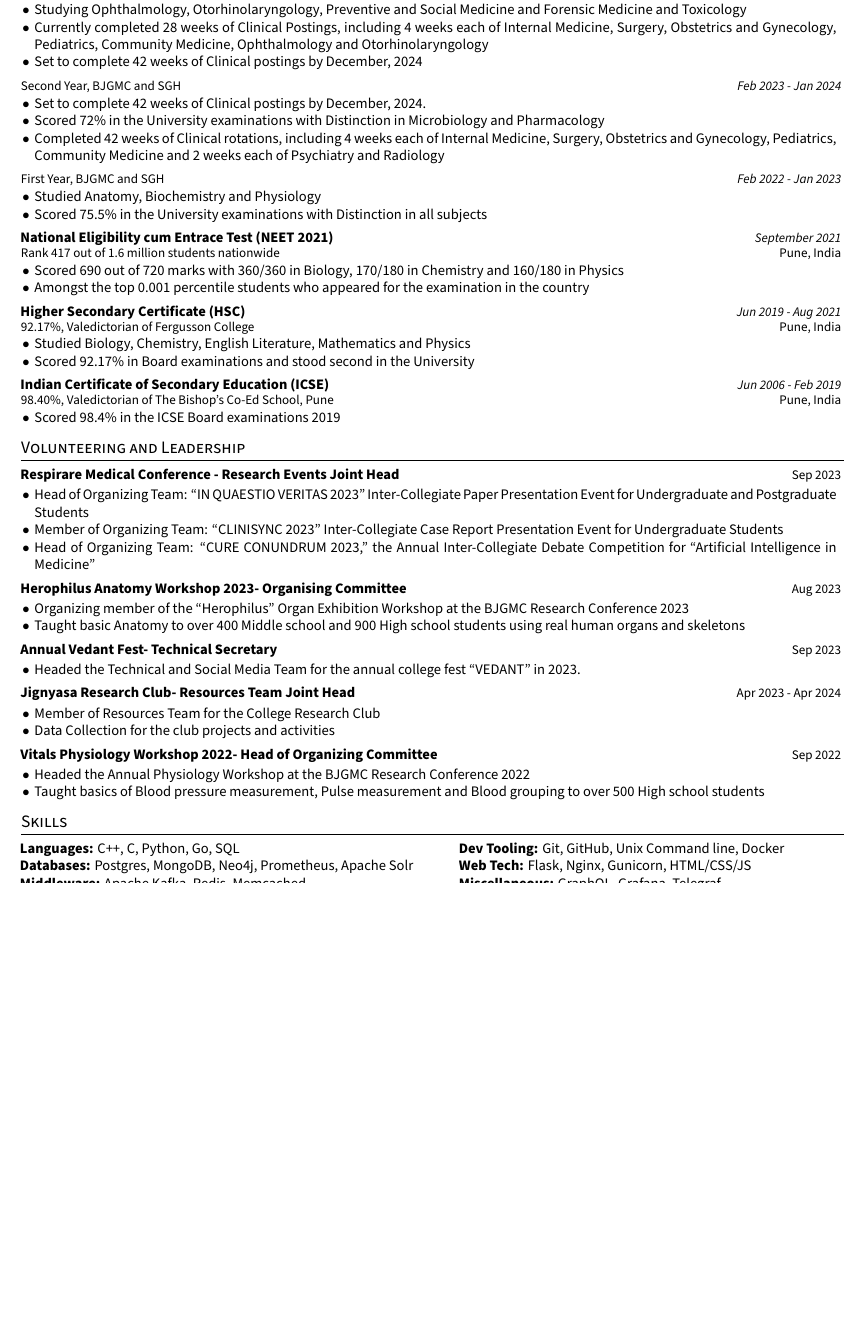
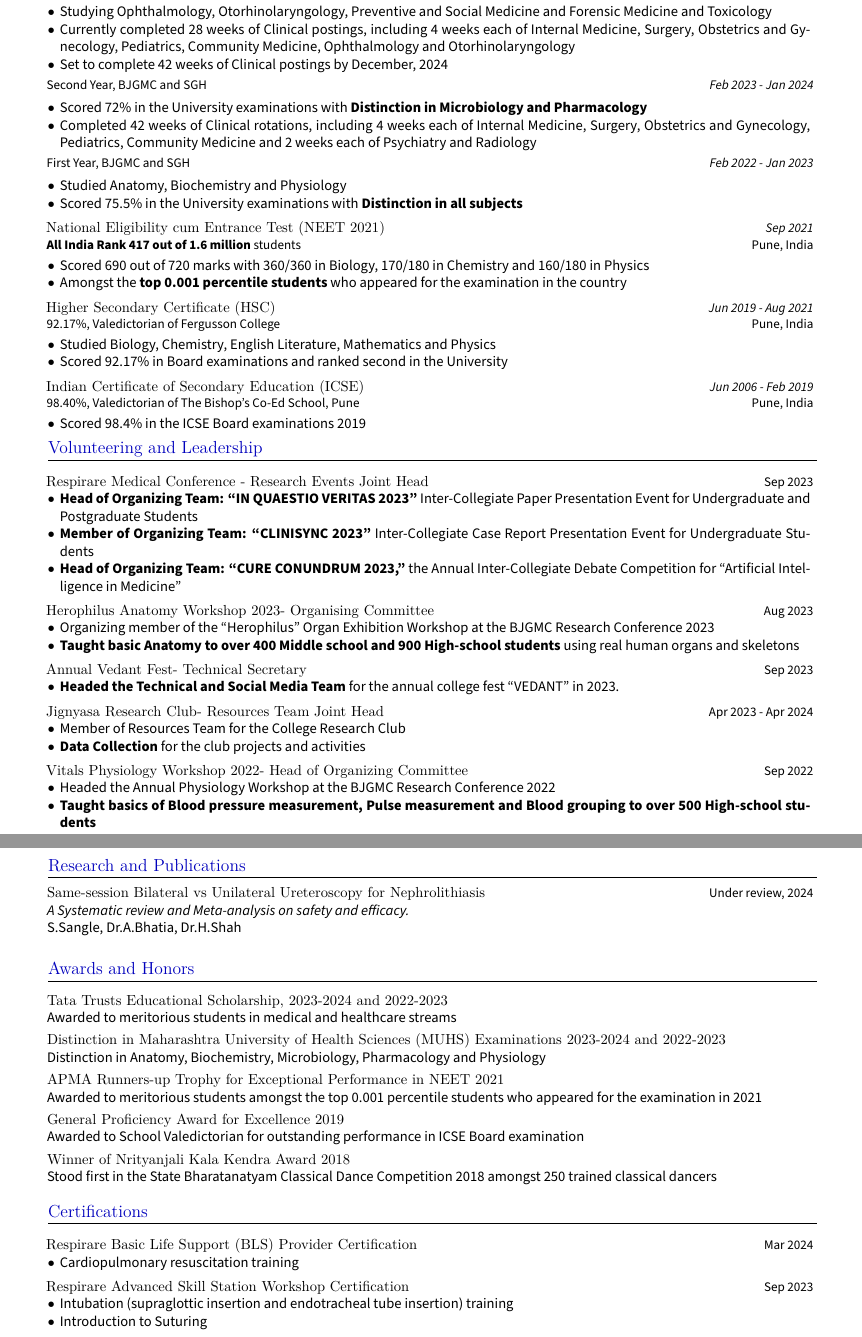
Before and after one commit to sankalp-sangle/Resume, a LaTeX document (main.tex, which reads content/awards.tex, content/certifications.tex, content/education.tex): part of the page before the commit and two parts of pages 1 and 2 of 2 after it, the two joined at a grey line, cut so that both start at the same text, the shorter picture padded with empty space. Compiled offline with XeLaTeX.

Commit message:
First draft

```diff
--- /dev/null
+++ b/content/awards.tex
@@ -0,0 +1,24 @@
+\section{Awards and Honors}
+\resumeSubHeadingListStart
+
+\resumeAward
+{Tata Trusts Educational Scholarship, 2023-2024 and 2022-2023}
+{Awarded to meritorious students in medical and healthcare streams}
+
+\resumeAward
+{Distinction in Maharashtra University of Health Sciences (MUHS) Examinations 2023-2024 and 2022-2023}
+{Distinction in Anatomy, Biochemistry, Microbiology, Pharmacology and Physiology}
+
+\resumeAward
+{APMA Runners-up Trophy for Exceptional Performance in NEET 2021}
+{Awarded to meritorious students amongst the top 0.001 percentile students who appeared for the examination in 2021}
+
+\resumeAward
+{General Proficiency Award for Excellence 2019}
+{Awarded to School Valedictorian for outstanding performance in ICSE Board examination}
+
+\resumeAward
+{Winner of Nrityanjali Kala Kendra Award 2018}
+{Stood first in the State Bharatanatyam Classical Dance Competition 2018 amongst 250 trained classical dancers}
+
+\resumeSubHeadingListEnd
--- /dev/null
+++ b/content/certifications.tex
@@ -0,0 +1,25 @@
+\vspace{-3mm}
+\section{Certifications}
+\resumeSubHeadingListStart
+
+\resumeProject
+{Respirare Basic Life Support (BLS) Provider Certification}
+{}
+{Mar 2024}
+
+\resumeItemListStart
+\item[$\bullet$] Cardiopulmonary resuscitation training
+\resumeItemListEnd
+
+\resumeProject
+{Respirare Advanced Skill Station Workshop Certification}
+{}
+{Sep 2023}
+
+\resumeItemListStart
+		\item[$\bullet$] Intubation (supraglottic insertion and endotracheal tube insertion) training
+        \item[$\bullet$] Introduction to Suturing
+\resumeItemListEnd
+
+\resumeSubHeadingListEnd
+\vspace{-5.5mm}
--- a/content/education.tex
+++ b/content/education.tex
@@ -9,15 +9,14 @@
 
 \resumeItemListStart
 \item[$\bullet$] Studying Ophthalmology, Otorhinolaryngology, Preventive and Social Medicine and Forensic Medicine and Toxicology
-\item[$\bullet$] Currently completed 28 weeks of Clinical Postings, including 4 weeks each of Internal Medicine, Surgery, Obstetrics and Gynecology, Pediatrics, Community Medicine, Ophthalmology and Otorhinolaryngology
+\item[$\bullet$] Currently completed 28 weeks of Clinical postings, including 4 weeks each of Internal Medicine, Surgery, Obstetrics and Gynecology, Pediatrics, Community Medicine, Ophthalmology and Otorhinolaryngology
 \item[$\bullet$] Set to complete 42 weeks of Clinical postings by December, 2024
 \resumeItemListEnd
 
 \resumeSubExp{Second Year, BJGMC and SGH}{Feb 2023 - Jan 2024}
 
 \resumeItemListStart
-\item[$\bullet$] Set to complete 42 weeks of Clinical postings by December, 2024.
-\item[$\bullet$] Scored 72\% in the University examinations with Distinction in Microbiology and Pharmacology
+\item[$\bullet$] Scored 72\% in the University examinations with \textbf{Distinction in Microbiology and Pharmacology}
 \item[$\bullet$] Completed 42 weeks of Clinical rotations, including 4 weeks each of Internal Medicine, Surgery, Obstetrics and Gynecology, Pediatrics, Community Medicine  and 2 weeks each of Psychiatry and Radiology
 \resumeItemListEnd
 
@@ -25,18 +24,18 @@
 
 \resumeItemListStart
 \item[$\bullet$] Studied Anatomy, Biochemistry and Physiology
-\item[$\bullet$] Scored 75.5\% in the University examinations with Distinction in all subjects
+\item[$\bullet$] Scored 75.5\% in the University examinations with \textbf{Distinction in all subjects}
 \resumeItemListEnd
 
 \resumeExp
-{National Eligibility cum Entrace Test (NEET 2021)}
-{Rank 417 out of 1.6 million students nationwide}
-{September 2021}
+{National Eligibility cum Entrance Test (NEET 2021)}
+{\textbf{All India Rank 417 out of 1.6 million} students}
+{Sep 2021}
 {Pune, India}
 
 \resumeItemListStart
 		\item[$\bullet$] Scored 690 out of 720 marks with 360/360 in Biology, 170/180 in Chemistry and 160/180 in Physics
-        \item[$\bullet$] Amongst the top 0.001 percentile students who appeared for the examination in the country
+        \item[$\bullet$] Amongst the \textbf{top 0.001 percentile students} who appeared for the examination in the country
 \resumeItemListEnd
 
 \resumeExp
@@ -47,7 +46,7 @@
 
 \resumeItemListStart
         \item[$\bullet$] {Studied Biology, Chemistry, English Literature, Mathematics and Physics}
-	    \item[$\bullet$] {Scored 92.17\% in  Board examinations and stood second in the University}
+	    \item[$\bullet$] {Scored 92.17\% in Board examinations and ranked second in the University}
 \resumeItemListEnd
 
 \resumeExp
--- a/content/research_and_publications.tex
+++ b/content/research_and_publications.tex
@@ -1,56 +1,11 @@
-\section{Volunteering and Leadership}
+\vspace{-4mm}
+\section{Research and Publications}
 \resumeSubHeadingListStart
 
-\resumeProject
-{Respirare Medical Conference - Research Events Joint Head}
-{}
-{Sep 2023}
-
-\resumeItemListStart
-    \item[$\bullet$]{Head of Organizing Team: “IN QUAESTIO VERITAS 2023” Inter-Collegiate Paper Presentation Event for Undergraduate and Postgraduate Students}
-	\item[$\bullet$]{Member of Organizing Team: “CLINISYNC 2023” Inter-Collegiate Case Report Presentation Event for Undergraduate Students}
-	\item[$\bullet$]{Head of Organizing Team: “CURE CONUNDRUM 2023,” the Annual Inter-Collegiate Debate Competition for “Artificial Intelligence in Medicine”}
-\resumeItemListEnd
-
-\resumeProject
-{Herophilus Anatomy Workshop 2023- Organising Committee}
-{}
-{Aug 2023}
-
-\resumeItemListStart
-    \item[$\bullet$]{Organizing member of the “Herophilus” Organ Exhibition Workshop at the BJGMC Research Conference 2023}
-	\item[$\bullet$]{Taught basic Anatomy to over 400 Middle school and 900 High school students using real human organs and skeletons}
-\resumeItemListEnd
-
-\resumeProject
-{Annual Vedant Fest- Technical Secretary}
-{}
-{Sep 2023}
-
-\resumeItemListStart
-    \item[$\bullet$]{Headed the Technical and Social Media Team for the annual college fest “VEDANT”  in 2023.}
-\resumeItemListEnd
-
-\resumeProject
-{Jignyasa Research Club- Resources Team Joint Head}
-{}
-{Apr 2023 - Apr 2024}
-
-\resumeItemListStart
-    \item[$\bullet$]{Member of Resources Team for the College Research Club}
-    \item[$\bullet$]{Data Collection for the club projects and activities}
-\resumeItemListEnd
-
-\resumeProject
-{Vitals Physiology Workshop 2022- Head of Organizing Committee}
-{}
-{Sep 2022}
-
-\resumeItemListStart
-    \item[$\bullet$]{Headed the Annual Physiology Workshop at the BJGMC Research Conference 2022}
-	\item[$\bullet$]{Taught basics of Blood pressure measurement, Pulse measurement and Blood grouping to over 500 High school students}
-\resumeItemListEnd
+\resumePublication
+{Same-session Bilateral vs Unilateral Ureteroscopy for Nephrolithiasis}
+{A Systematic review and Meta-analysis on safety and efficacy.}
+{S.Sangle, Dr.A.Bhatia, Dr.H.Shah}
+{Under review, 2024}
 
 \resumeSubHeadingListEnd
-
-\vspace{-5.5mm}
--- a/content/skills.tex
+++ /dev/null
@@ -1,12 +0,0 @@
-\section{Skills}
-\vspace{0.2mm}
-
-\small{\begin{tabular*}{\textwidth}[t]{p{0.5\textwidth} p{0.5\textwidth}}
-
-\hspace{-3.1mm}{\textbf{ Languages:} C++, C, Python, Go, SQL} & {\textbf{Dev Tooling:} Git, GitHub, Unix Command line, Docker} \\
-\hspace{-3.1mm}{\textbf{ Databases:} Postgres, MongoDB, Neo4j, Prometheus, Apache Solr} & {\textbf{Web Tech:} Flask, Nginx, Gunicorn, HTML/CSS/JS} \\
-\hspace{-3.1mm}{\textbf{ Middleware:} Apache Kafka, Redis, Memcached} & {\textbf{Miscellaneous:} GraphQL, Grafana, Telegraf}
-
-\end{tabular*}}
-
-\vspace{-2.5mm}
--- /dev/null
+++ b/content/volunteering_and_leadership.tex
@@ -0,0 +1,54 @@
+\section{Volunteering and Leadership}
+\resumeSubHeadingListStart
+
+\resumeProject
+{Respirare Medical Conference - Research Events Joint Head}
+{}
+{Sep 2023}
+
+\resumeItemListStart
+    \item[$\bullet$]{\textbf{Head of Organizing Team: “IN QUAESTIO VERITAS 2023”} Inter-Collegiate Paper Presentation Event for Undergraduate and Postgraduate Students}
+	\item[$\bullet$]{\textbf{Member of Organizing Team: “CLINISYNC 2023”} Inter-Collegiate Case Report Presentation Event for Undergraduate Students}
+	\item[$\bullet$]{\textbf{Head of Organizing Team: “CURE CONUNDRUM 2023,”} the Annual Inter-Collegiate Debate Competition for “Artificial Intelligence in Medicine”}
+\resumeItemListEnd
+
+\resumeProject
+{Herophilus Anatomy Workshop 2023- Organising Committee}
+{}
+{Aug 2023}
+
+\resumeItemListStart
+    \item[$\bullet$]{Organizing member of the “Herophilus” Organ Exhibition Workshop at the BJGMC Research Conference 2023}
+	\item[$\bullet$]{\textbf{Taught basic Anatomy to over 400 Middle school and 900 High-school students} using real human organs and skeletons}
+\resumeItemListEnd
+
+\resumeProject
+{Annual Vedant Fest- Technical Secretary}
+{}
+{Sep 2023}
+
+\resumeItemListStart
+    \item[$\bullet$]{\textbf{Headed the Technical and Social Media Team} for the annual college fest “VEDANT”  in 2023.}
+\resumeItemListEnd
+
+\resumeProject
+{Jignyasa Research Club- Resources Team Joint Head}
+{}
+{Apr 2023 - Apr 2024}
+
+\resumeItemListStart
+    \item[$\bullet$]{Member of Resources Team for the College Research Club}
+    \item[$\bullet$]{\textbf{Data Collection} for the club projects and activities}
+\resumeItemListEnd
+
+\resumeProject
+{Vitals Physiology Workshop 2022- Head of Organizing Committee}
+{}
+{Sep 2022}
+
+\resumeItemListStart
+    \item[$\bullet$]{Headed the Annual Physiology Workshop at the BJGMC Research Conference 2022}
+	\item[$\bullet$]{\textbf{Taught basics of Blood pressure measurement, Pulse measurement and Blood grouping to over 500 High-school students}}
+\resumeItemListEnd
+
+\resumeSubHeadingListEnd
--- a/main.tex
+++ b/main.tex
@@ -92,7 +114,7 @@
 
 \newcommand{\resumeAchieve}[3]
 {
-\hspace{-3.1mm}\textbf{ #1} & {#2} & \hspace{3mm}\footnotesize{#3}
+\hspace{-3.5mm}\textbf{ #1} & {#2} & \hspace{3mm}\footnotesize{#3}
 \vspace{0mm}\\
 }
 
@@ -133,6 +155,8 @@
 \usepackage[sfdefault]{roboto}
 \usepackage[sfdefault]{noto-sans}
 \usepackage[default]{sourcesanspro}
+\usepackage{newtxmath, newtxtext}
+\renewcommand{\familydefault}{\sfdefault}
 
 \begin{document}
 
```
Also changed, not shown: content/about.tex (+4 -3 lines), main.tex (64 more changed lines).
